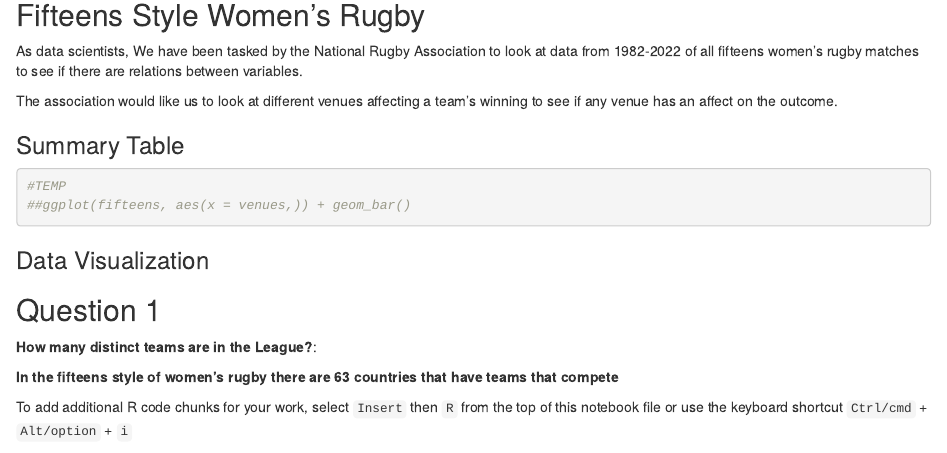
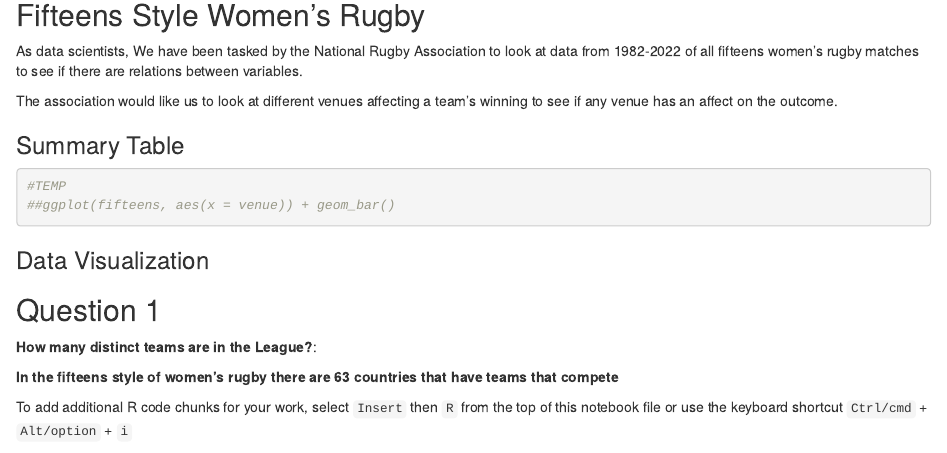
Before and after one commit to Herrbra/CIS---331-Project, an R Markdown document (newfinal.Rmd): the page in a window 1100 px wide, from 1060 px down. Rendered offline with R 4.5, knitr and Pandoc, with nearby package versions; some code elsewhere in the file could not run offline.

Commit message:
Update newfinal.Rmd

````diff
--- a/newfinal.Rmd
+++ b/newfinal.Rmd
@@ -67,7 +67,7 @@ The association would like us to look at different venues affecting a team's win
 
 ```{r}
 #TEMP
-##ggplot(fifteens, aes(x = venues,)) + geom_bar()
+##ggplot(fifteens, aes(x = venue)) + geom_bar()
 ```
 
 
````
